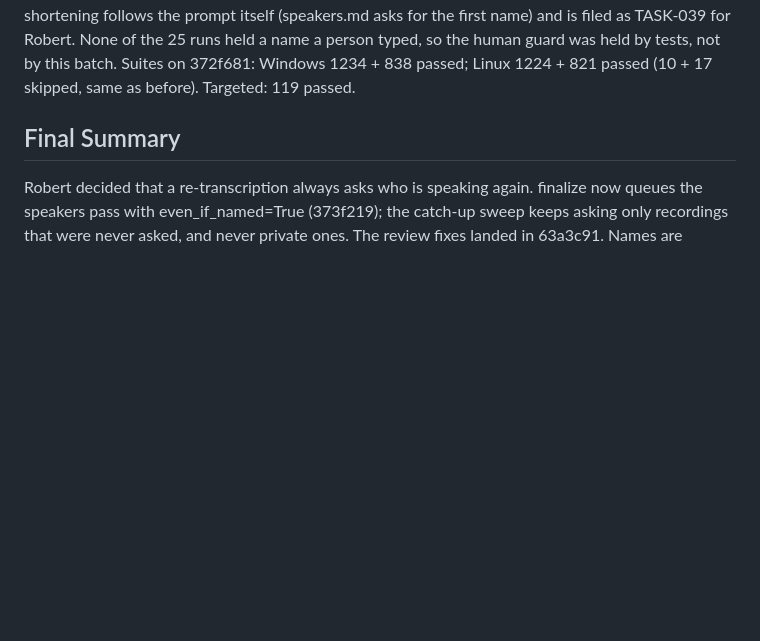
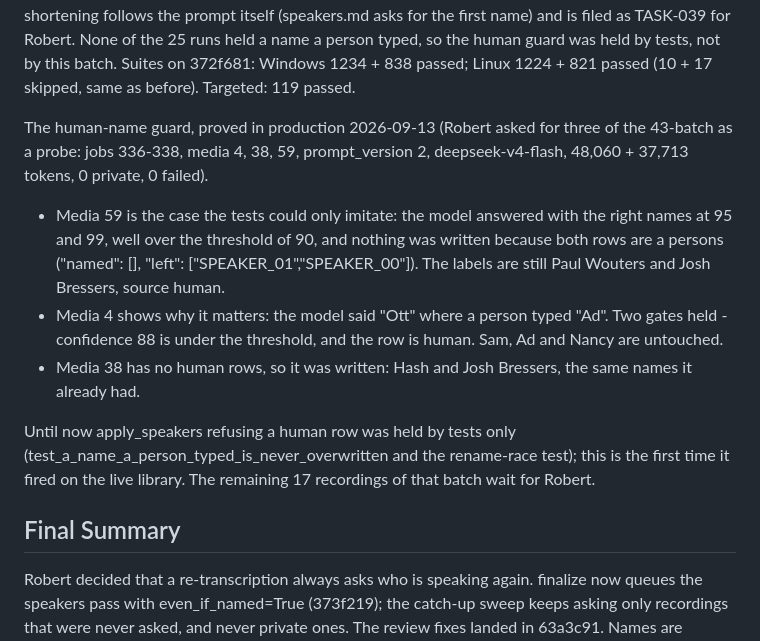
Before and after one commit to rvdbreemen/MyScribe, a Markdown page: backlog/tasks/task-037 - A-re-transcription-asks-an-external-model-again-for-speakers-a-pass-already-failed-to-name.md, the part around one of its changes. GitHub-like rendering; blank space fills up the shorter version.

Commit message:
chore(backlog): TASK-037 - the human-name guard fired in production
Three passes as a probe (media 4, 38, 59). Media 59: the model answered
with the right names at 95 and 99 and nothing was written, because both
rows are a person's. Media 4: it said 'Ott' where a person typed 'Ad',
and two gates held. First time this guard fired outside the tests.

Co-Authored-By: Claude Opus 5 (1M context) <noreply@anthropic.com>
Claude-Session: https://claude.ai/code/session_01Xb22LW834KDAvEkT9ByPrp

```diff
--- a/backlog/tasks/task-037 - A-re-transcription-asks-an-external-model-again-for-speakers-a-pass-already-failed-to-name.md
+++ b/backlog/tasks/task-037 - A-re-transcription-asks-an-external-model-again-for-speakers-a-pass-already-failed-to-name.md
@@ -47,6 +47,14 @@ Landed 2026-09-11 ~22:15 on feat/feed-episode-import as 373f219 + 63a3c91 (cherr
 AC #2 ("If not: the finalize path skips the pass...") was removed on 2026-09-11 because Robert took the other branch ("Altijd opnieuw"). It is replaced by the AC for the branch he chose, so nothing is checked that was not built.
 
 Live outcome, 2026-09-11 22:41. All 25 passes are done, 0 failed: job 284 from finalize, 285-305 through the transcript endpoint for the 21, and 306-308 from the finalize of 20, 36 and 39. openrouter/auto; 404,494 prompt + 19,534 completion tokens; 0 private recordings. Name effect on the 25 (old current run vs new): 39 named clusters unchanged, 12 full names shortened to a first name on 6 recordings, 2 lengthened (media 29), 1 newly named (media 20), 0 gone, 0 role words. The shortening follows the prompt itself (speakers.md asks for the first name) and is filed as TASK-039 for Robert. None of the 25 runs held a name a person typed, so the human guard was held by tests, not by this batch. Suites on 372f681: Windows 1234 + 838 passed; Linux 1224 + 821 passed (10 + 17 skipped, same as before). Targeted: 119 passed.
+
+The human-name guard, proved in production 2026-09-13 (Robert asked for three of the 43-batch as a probe: jobs 336-338, media 4, 38, 59, prompt_version 2, deepseek-v4-flash, 48,060 + 37,713 tokens, 0 private, 0 failed).
+
+- Media 59 is the case the tests could only imitate: the model answered with the right names at 95 and 99, well over the threshold of 90, and nothing was written because both rows are a persons ("named": [], "left": ["SPEAKER_01","SPEAKER_00"]). The labels are still Paul Wouters and Josh Bressers, source human.
+- Media 4 shows why it matters: the model said "Ott" where a person typed "Ad". Two gates held - confidence 88 is under the threshold, and the row is human. Sam, Ad and Nancy are untouched.
+- Media 38 has no human rows, so it was written: Hash and Josh Bressers, the same names it already had.
+
+Until now apply_speakers refusing a human row was held by tests only (test_a_name_a_person_typed_is_never_overwritten and the rename-race test); this is the first time it fired on the live library. The remaining 17 recordings of that batch wait for Robert.
 <!-- SECTION:NOTES:END -->
 
 ## Final Summary
```
Also changed, not shown: other parts of backlog/tasks/task-037 - A-re-transcription-asks-an-external-model-again-for-speakers-a-pass-already-failed-to-name.md (+1 -1 lines).
